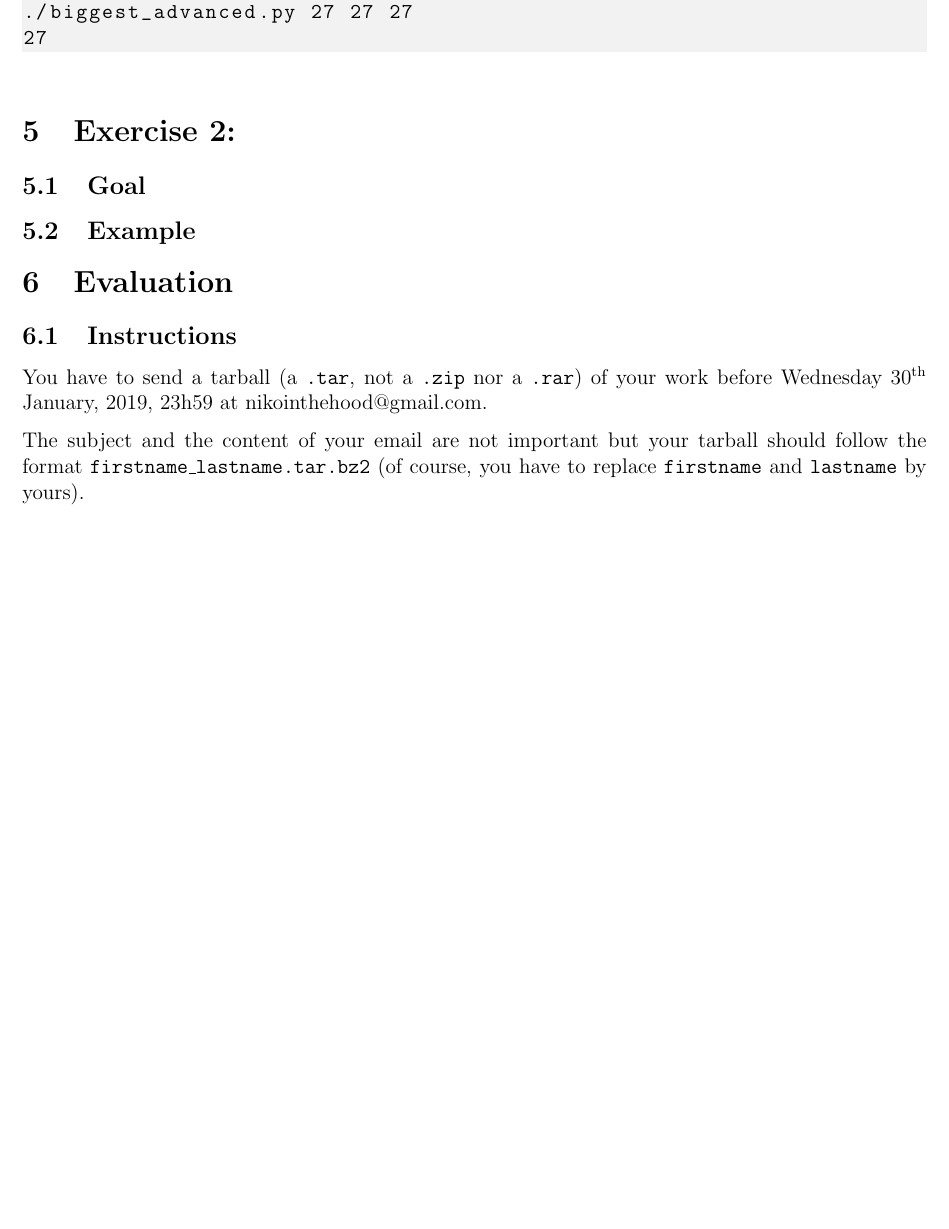
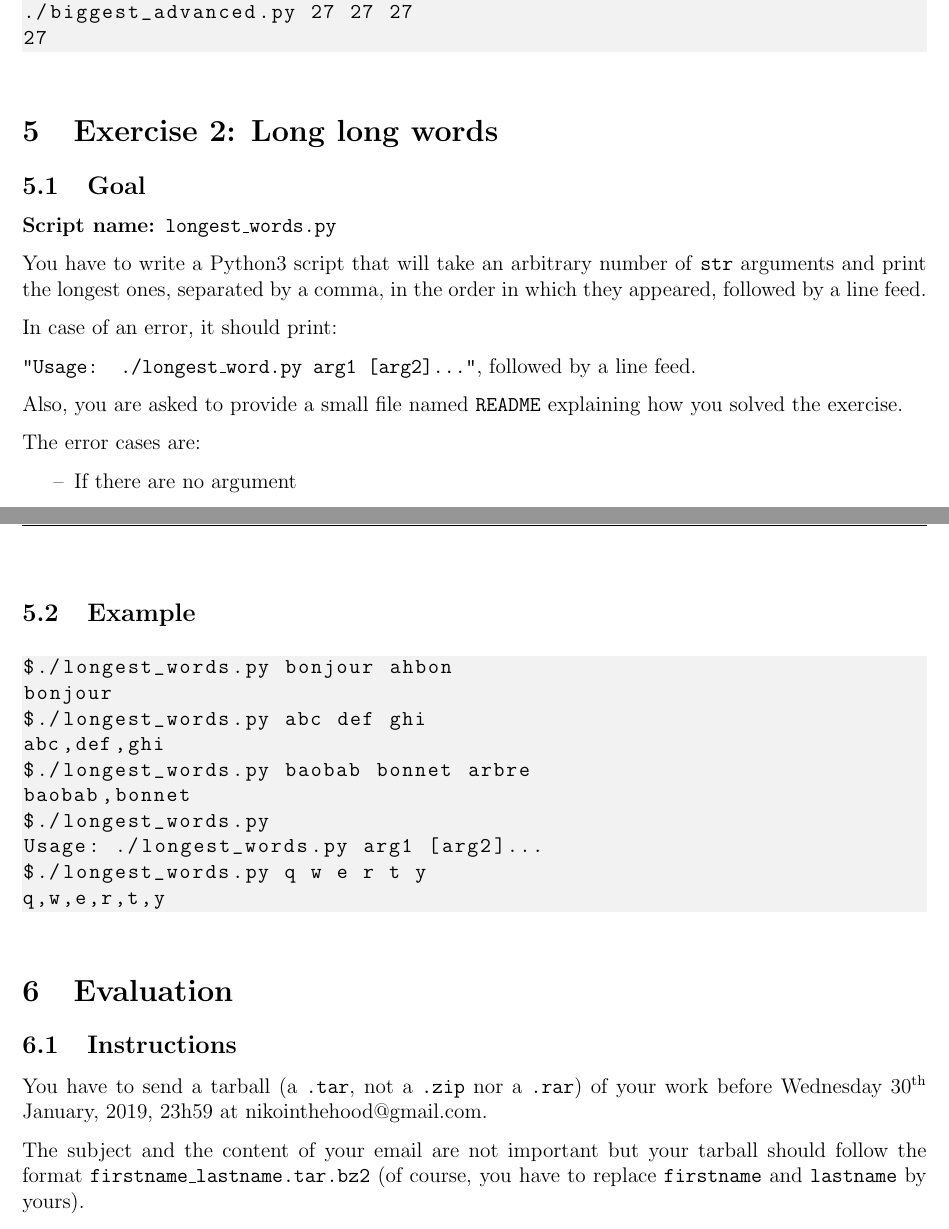
Before and after one commit to nikointhehood/unix-101, a LaTeX document (lesson-1/subject/subject-1.tex): part of page 13 of 14 before the commit and two parts of pages 13 and 14 of 15 after it, the two joined at a grey line, cut so that both start at the same text, the shorter picture padded with empty space. Compiled offline with pdfLaTeX.

Commit message:
Add exercise 2

```diff
--- a/lesson-1/subject/subject-1.tex
+++ b/lesson-1/subject/subject-1.tex
@@ -535,10 +535,41 @@ Usage: ./biggest_advanced.py integer1 integer2 [integer3]...
 \end{lstlisting}
 
 
-\section{Exercise 2: }
+\section{Exercise 2: Long long words}
 \subsection{Goal}
+
+\begin{description}
+        \item[Script name:] \texttt{longest\_words.py}
+\end{description}
+
+You have to write a Python3 script that will take an arbitrary number of \texttt{str} arguments and print the longest ones, separated by a comma,  in the order in which they appeared, followed by a line feed.
+
+In case of an error, it should print:
+
+\texttt{"Usage: ./longest\_word.py arg1 [arg2]..."}, followed by a line feed.
+
+Also, you are asked to provide a small file named \texttt{README} explaining how you solved the exercise.
+
+The error cases are:
+
+\begin{itemize}
+	\item If there are no argument
+\end{itemize}
+
 \subsection{Example}
 
+\begin{lstlisting}[language=bash]
+$./longest_words.py bonjour ahbon
+bonjour
+$./longest_words.py abc def ghi
+abc,def,ghi
+$./longest_words.py baobab bonnet arbre
+baobab,bonnet
+$./longest_words.py
+Usage: ./longest_words.py arg1 [arg2]...
+$./longest_words.py q w e r t y
+q,w,e,r,t,y
+\end{lstlisting}
 
 \section{Evaluation}
 \subsection{Instructions}
```
Also changed, not shown: 1 other file.
